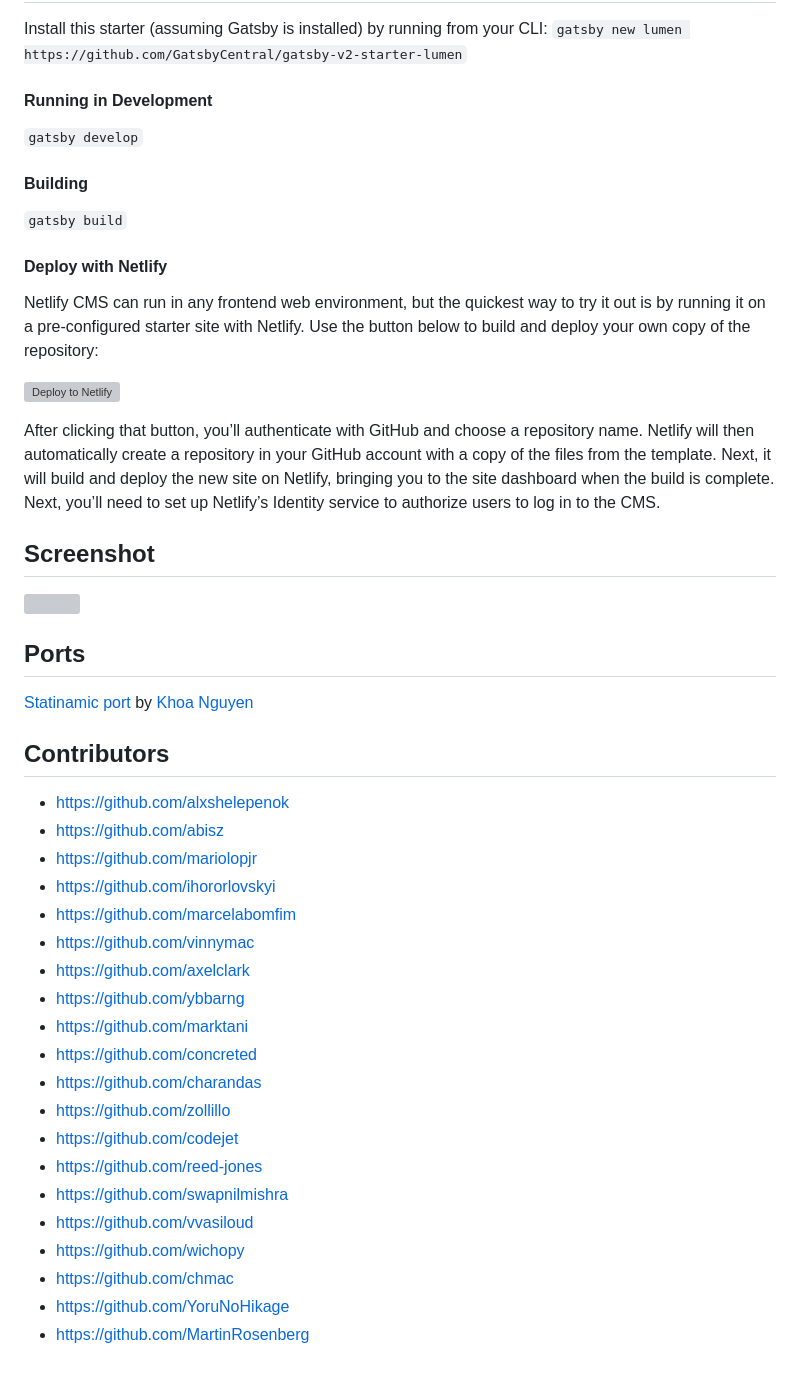
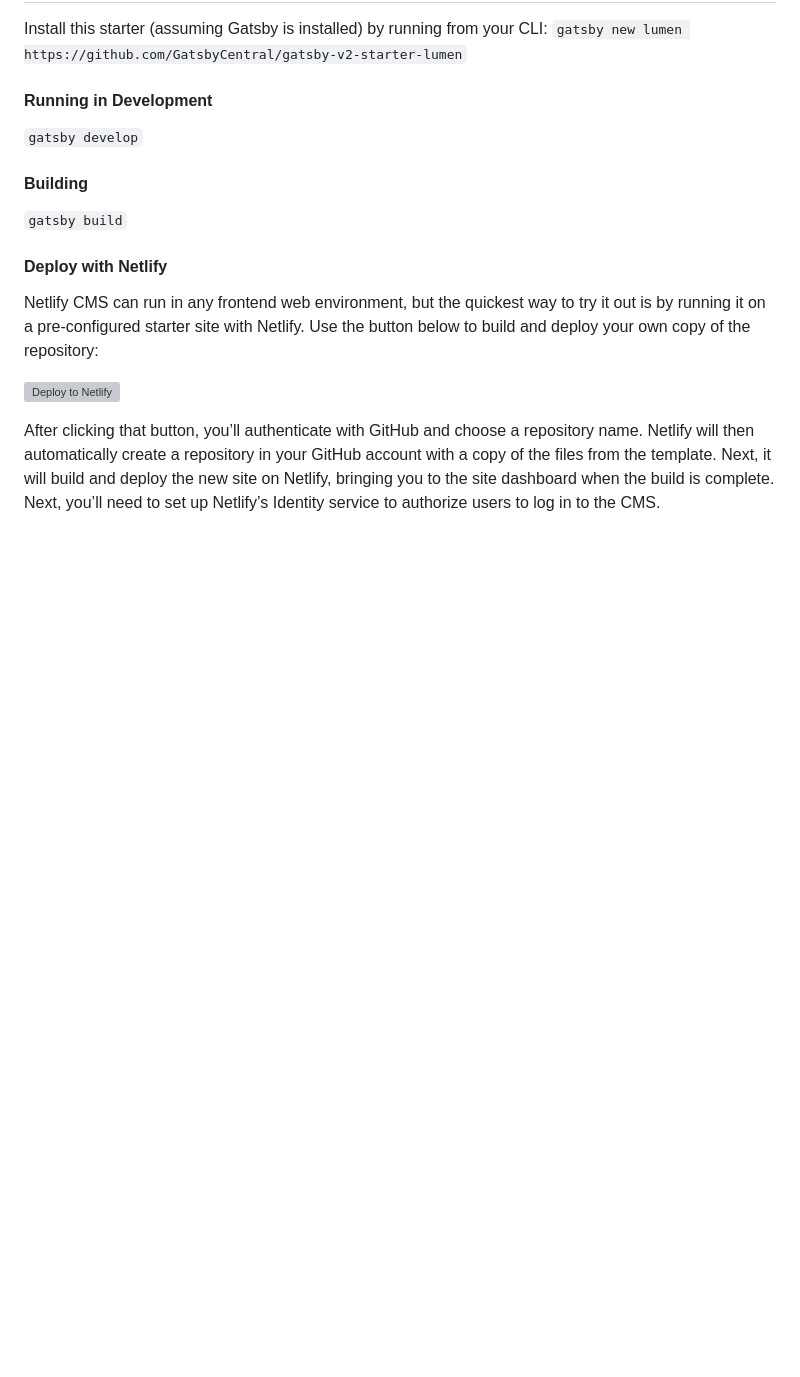
Before and after one commit to bradydowling/rwx-blog, a Markdown page: README.md, the part around one of its changes. Rendered like a GitHub page; blank space fills up the shorter version; grey boxes are pictures that could not be loaded.

Commit message:
Simplify readme

```diff
--- a/README.md
+++ b/README.md
@@ -78,32 +76,3 @@ Netlify CMS can run in any frontend web environment, but the quickest way to try
 <a href="https://app.netlify.com/start/deploy?repository=https://github.com/GatsbyCentral/gatsby-v2-starter-lumen" target="_blank"><img src="https://www.netlify.com/img/deploy/button.svg" alt="Deploy to Netlify"></a>
 
 After clicking that button, you’ll authenticate with GitHub and choose a repository name. Netlify will then automatically create a repository in your GitHub account with a copy of the files from the template. Next, it will build and deploy the new site on Netlify, bringing you to the site dashboard when the build is complete. Next, you’ll need to set up Netlify’s Identity service to authorize users to log in to the CMS.
-
-## Screenshot
-
-![](http://i.imgur.com/422y5GV.png)
-
-## Ports
-[Statinamic port](https://github.com/thangngoc89/statinamic-theme-lumen) by [Khoa Nguyen](https://github.com/thangngoc89)
-
-## Contributors
-* https://github.com/alxshelepenok
-* https://github.com/abisz
-* https://github.com/mariolopjr
-* https://github.com/ihororlovskyi
-* https://github.com/marcelabomfim
-* https://github.com/vinnymac
-* https://github.com/axelclark
-* https://github.com/ybbarng
-* https://github.com/marktani
-* https://github.com/concreted
-* https://github.com/charandas
-* https://github.com/zollillo
-* https://github.com/codejet
-* https://github.com/reed-jones
-* https://github.com/swapnilmishra
-* https://github.com/vvasiloud
-* https://github.com/wichopy
-* https://github.com/chmac
-* https://github.com/YoruNoHikage
-* https://github.com/MartinRosenberg
```
Also changed, not shown: other parts of README.md (+1 -3 lines).
